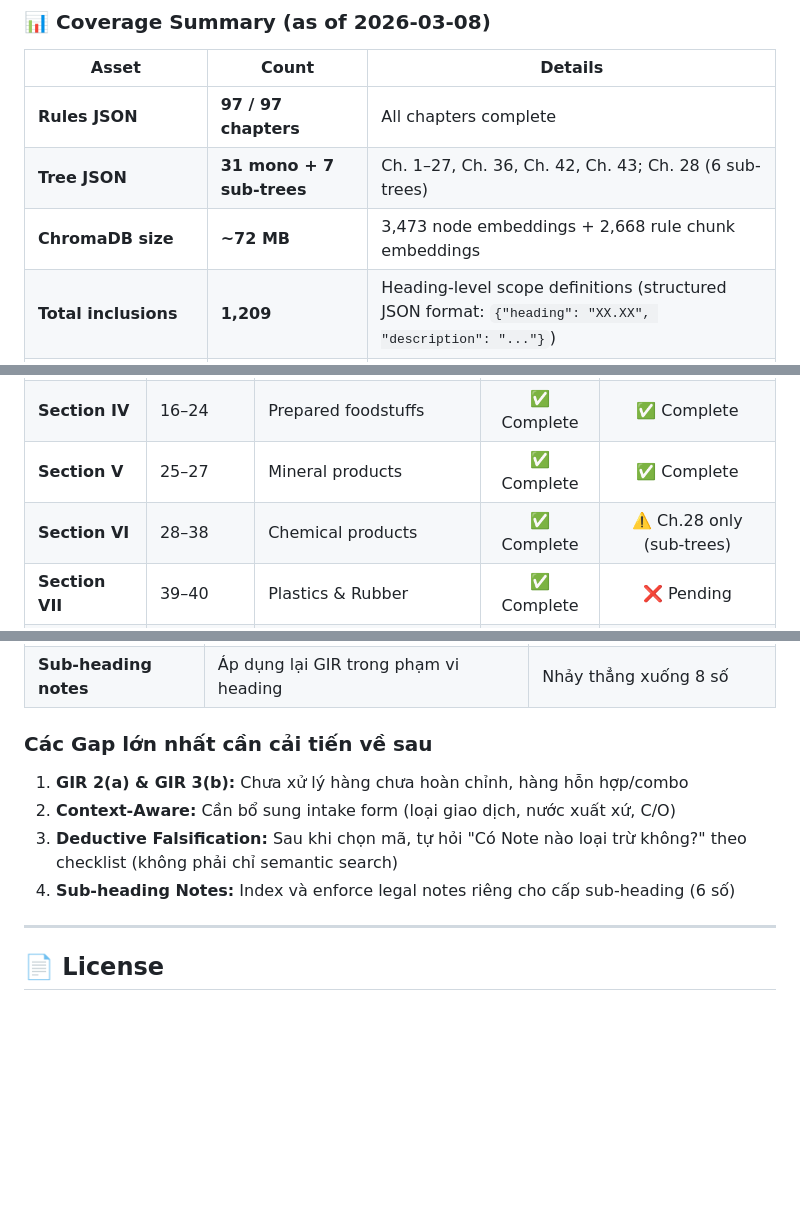
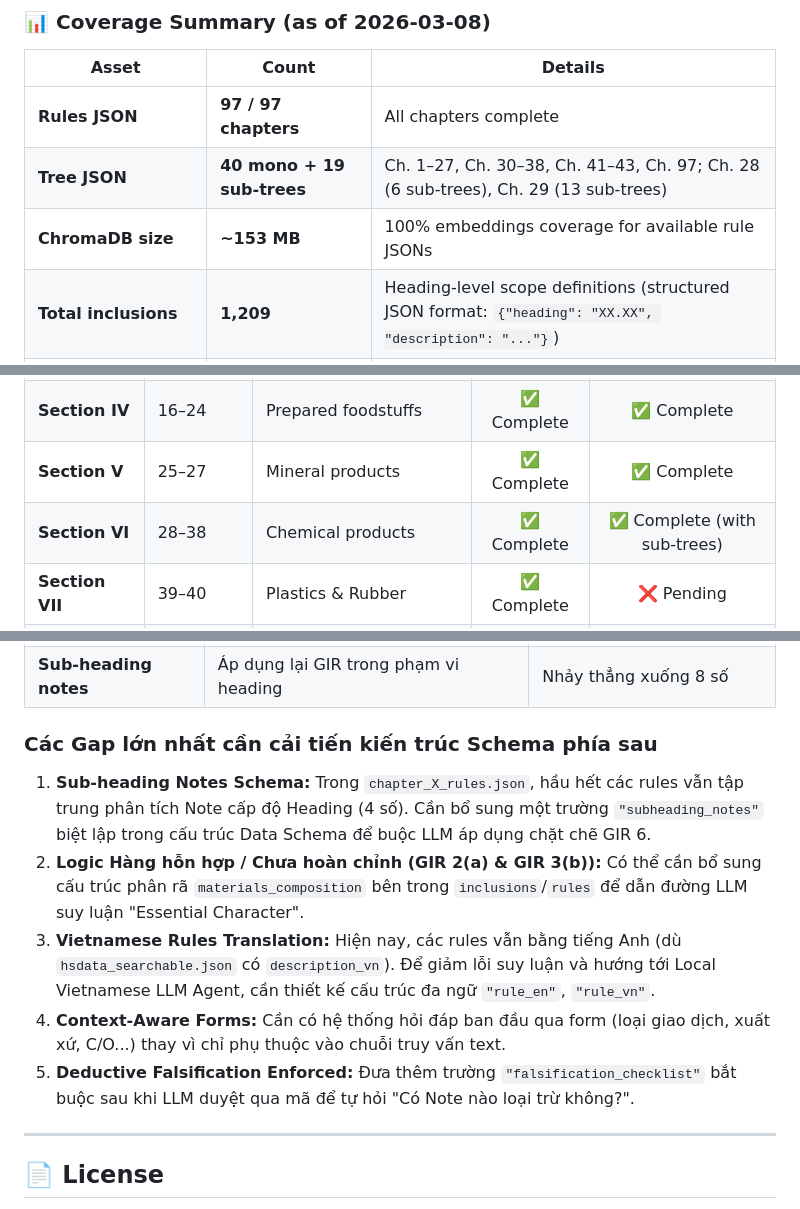
Before and after one commit to huukhangapcs/Vietnamese-HsCodeIdentificationAgent, a Markdown page: README.md, 3 parts joined by grey strips. Rendered like a GitHub page; blank space fills up the shorter version.

Commit message:
docs: update database coverage metrics and gap analysis

```diff
--- a/README.md
+++ b/README.md
@@ -157,8 +157,8 @@ hscodever3/
 | Asset | Count | Details |
 |-------|-------|---------|
 | **Rules JSON** | **97 / 97 chapters** | All chapters complete |
-| **Tree JSON** | **31 mono + 7 sub-trees** | Ch. 1–27, Ch. 36, Ch. 42, Ch. 43; Ch. 28 (6 sub-trees) |
-| **ChromaDB size** | **~72 MB** | 3,473 node embeddings + 2,668 rule chunk embeddings |
+| **Tree JSON** | **40 mono + 19 sub-trees** | Ch. 1–27, Ch. 30–38, Ch. 41–43, Ch. 97; Ch. 28 (6 sub-trees), Ch. 29 (13 sub-trees) |
+| **ChromaDB size** | **~153 MB** | 100% embeddings coverage for available rule JSONs |
 | **Total inclusions** | **1,209** | Heading-level scope definitions (structured JSON format: `{"heading": "XX.XX", "description": "..."}`) |
 | **Total exclusions** | **584** | All with keyword triggers for Gate A filter |
 | **Total classification rules** | **595** | Avg **6.1 rules/chapter**, indexed into ChromaDB |
@@ -174,7 +174,7 @@ hscodever3/
 | **Section III** | 15 | Animal or vegetable fats and oils | ✅ Complete | ✅ Complete |
 | **Section IV** | 16–24 | Prepared foodstuffs | ✅ Complete | ✅ Complete |
 | **Section V** | 25–27 | Mineral products | ✅ Complete | ✅ Complete |
-| **Section VI** | 28–38 | Chemical products | ✅ Complete | ⚠️ Ch.28 only (sub-trees) |
+| **Section VI** | 28–38 | Chemical products | ✅ Complete | ✅ Complete (with sub-trees) |
 | **Section VII** | 39–40 | Plastics & Rubber | ✅ Complete | ❌ Pending |
 | **Section VIII** | 41–43 | Hides, leather, furs | ✅ Complete | ✅ Complete |
 | **Section IX** | 44–46 | Wood, cork, straw | ✅ Complete | ❌ Pending |
@@ -359,12 +359,13 @@ Hệ thống hiện tại là một **pattern-matching engine với legal notes*
 | **Confidence** | Biết rõ khi cần thêm chứng từ | Tự ra quyết định dù thiếu info |
 | **Sub-heading notes** | Áp dụng lại GIR trong phạm vi heading | Nhảy thẳng xuống 8 số |
 
-### Các Gap lớn nhất cần cải tiến về sau
+### Các Gap lớn nhất cần cải tiến kiến trúc Schema phía sau
 
-1. **GIR 2(a) & GIR 3(b):** Chưa xử lý hàng chưa hoàn chỉnh, hàng hỗn hợp/combo
-2. **Context-Aware:** Cần bổ sung intake form (loại giao dịch, nước xuất xứ, C/O)
-3. **Deductive Falsification:** Sau khi chọn mã, tự hỏi "Có Note nào loại trừ không?" theo checklist (không phải chỉ semantic search)
-4. **Sub-heading Notes:** Index và enforce legal notes riêng cho cấp sub-heading (6 số)
+1. **Sub-heading Notes Schema:** Trong `chapter_X_rules.json`, hầu hết các rules vẫn tập trung phân tích Note cấp độ Heading (4 số). Cần bổ sung một trường `"subheading_notes"` biệt lập trong cấu trúc Data Schema để buộc LLM áp dụng chặt chẽ GIR 6.
+2. **Logic Hàng hỗn hợp / Chưa hoàn chỉnh (GIR 2(a) & GIR 3(b)):** Có thể cần bổ sung cấu trúc phân rã `materials_composition` bên trong `inclusions`/`rules` để dẫn đường LLM suy luận "Essential Character".
+3. **Vietnamese Rules Translation:** Hiện nay, các rules vẫn bằng tiếng Anh (dù `hsdata_searchable.json` có `description_vn`). Để giảm lỗi suy luận và hướng tới Local Vietnamese LLM Agent, cần thiết kế cấu trúc đa ngữ `"rule_en"`, `"rule_vn"`.
+4. **Context-Aware Forms:** Cần có hệ thống hỏi đáp ban đầu qua form (loại giao dịch, xuất xứ, C/O...) thay vì chỉ phụ thuộc vào chuỗi truy vấn text.
+5. **Deductive Falsification Enforced:** Đưa thêm trường `"falsification_checklist"` bắt buộc sau khi LLM duyệt qua mã để tự hỏi "Có Note nào loại trừ không?".
 
 ---
 
```
Also changed, not shown: other parts of README.md (+2 -2 lines).
